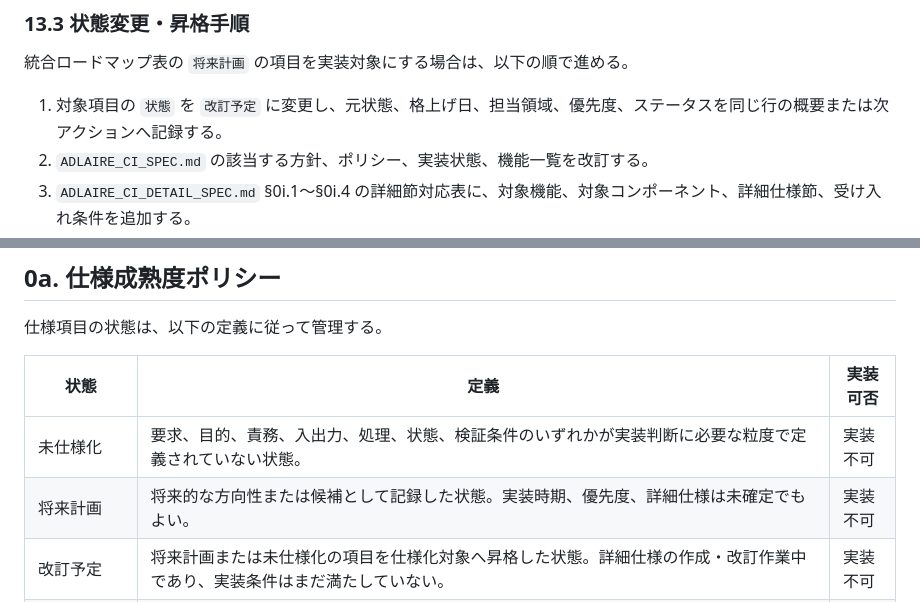
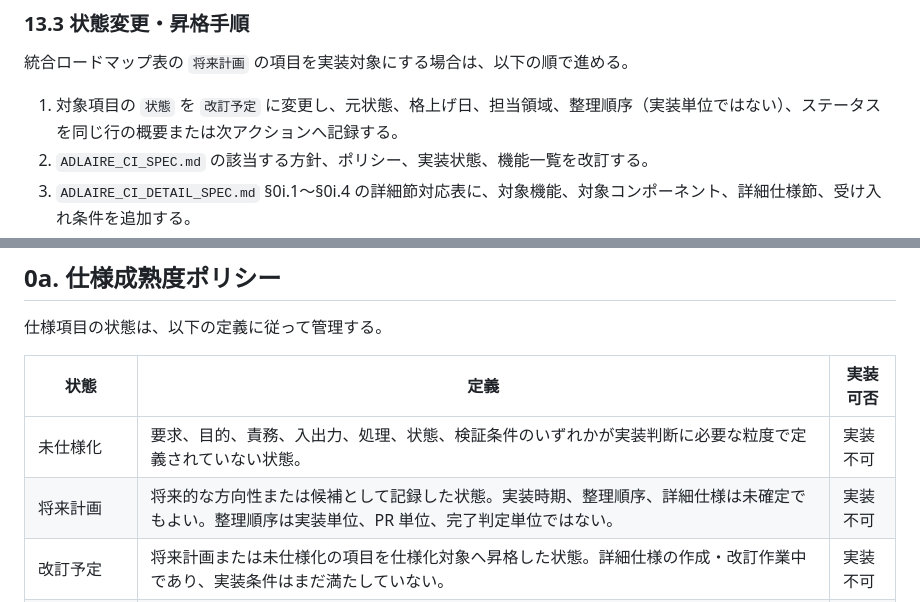
Before and after one commit to fqwink/Build-Scripts, a Markdown page: ADLAIRE_CI_SPEC.md, 2 parts joined by grey strips. Drawn GitHub-style.

Commit message:
Clarify roadmap ordering wording

```diff
--- a/ADLAIRE_CI_SPEC.md
+++ b/ADLAIRE_CI_SPEC.md
@@ -734,7 +734,7 @@ MCP サーバー領域の行は、現時点ではすべて将来構想例であ
 
 統合ロードマップ表の `将来計画` の項目を実装対象にする場合は、以下の順で進める。
 
-1. 対象項目の `状態` を `改訂予定` に変更し、元状態、格上げ日、担当領域、優先度、ステータスを同じ行の概要または次アクションへ記録する。
+1. 対象項目の `状態` を `改訂予定` に変更し、元状態、格上げ日、担当領域、整理順序（実装単位ではない）、ステータスを同じ行の概要または次アクションへ記録する。
 2. `ADLAIRE_CI_SPEC.md` の該当する方針、ポリシー、実装状態、機能一覧を改訂する。
 3. `ADLAIRE_CI_DETAIL_SPEC.md` §0i.1〜§0i.4 の詳細節対応表に、対象機能、対象コンポーネント、詳細仕様節、受け入れ条件を追加する。
 4. 該当 owner component の詳細仕様本文に、§0h の機能仕様テンプレートを満たす目的、責務、入出力、状態、処理順序、異常系、セキュリティ、検証条件を追加する。MCP サーバー領域を昇格する場合は、MCP 専用詳細仕様を新設し、`ADLAIRE_CI_DETAIL_SPEC.md` の責務 component 対応表へ追加する。
@@ -774,7 +774,7 @@ MCP サーバー領域の行は、現時点ではすべて将来構想例であ
 | 状態 | 定義 | 実装可否 |
 |------|------|----------|
 | 未仕様化 | 要求、目的、責務、入出力、処理、状態、検証条件のいずれかが実装判断に必要な粒度で定義されていない状態。 | 実装不可 |
-| 将来計画 | 将来的な方向性または候補として記録した状態。実装時期、優先度、詳細仕様は未確定でもよい。 | 実装不可 |
+| 将来計画 | 将来的な方向性または候補として記録した状態。実装時期、整理順序、詳細仕様は未確定でもよい。整理順序は実装単位、PR 単位、完了判定単位ではない。 | 実装不可 |
 | 改訂予定 | 将来計画または未仕様化の項目を仕様化対象へ昇格した状態。詳細仕様の作成・改訂作業中であり、実装条件はまだ満たしていない。 | 実装不可 |
 | 仕様化済み・未実装 | 対象コンポーネント、入出力、設定値、状態、処理順序、異常系、セキュリティ制約、検証条件が実装可能な粒度で定義済みだが、実装ファイルまたは実装コードが未作成・未反映の状態。 | 実装可 |
 | 実装済み | 仕様に基づくコード変更が完了し、仕様との差分確認、必要な構文確認、実行確認または生成物確認、関連文書の整合確認が完了した状態。 | 完了済み |
```
Also changed, not shown: other parts of ADLAIRE_CI_SPEC.md (+1 -1 lines).
